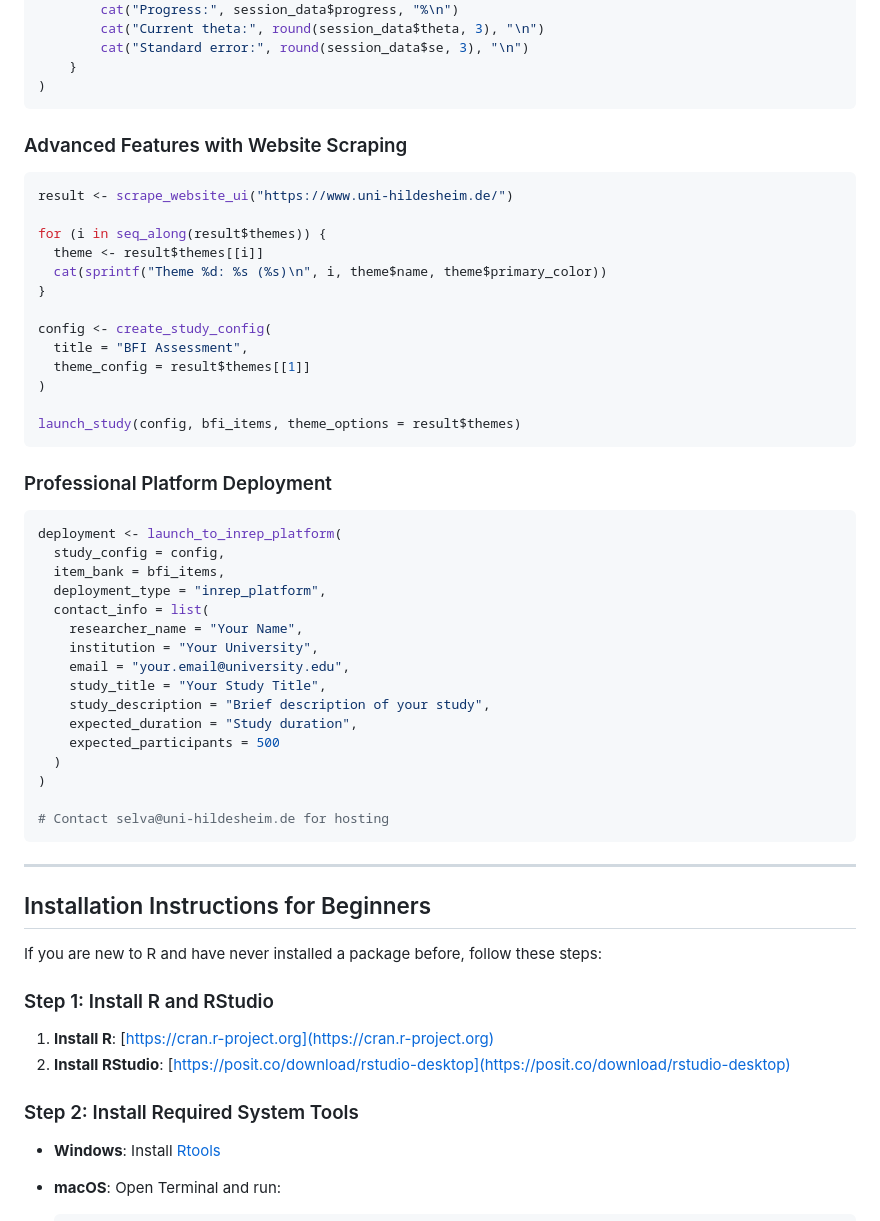
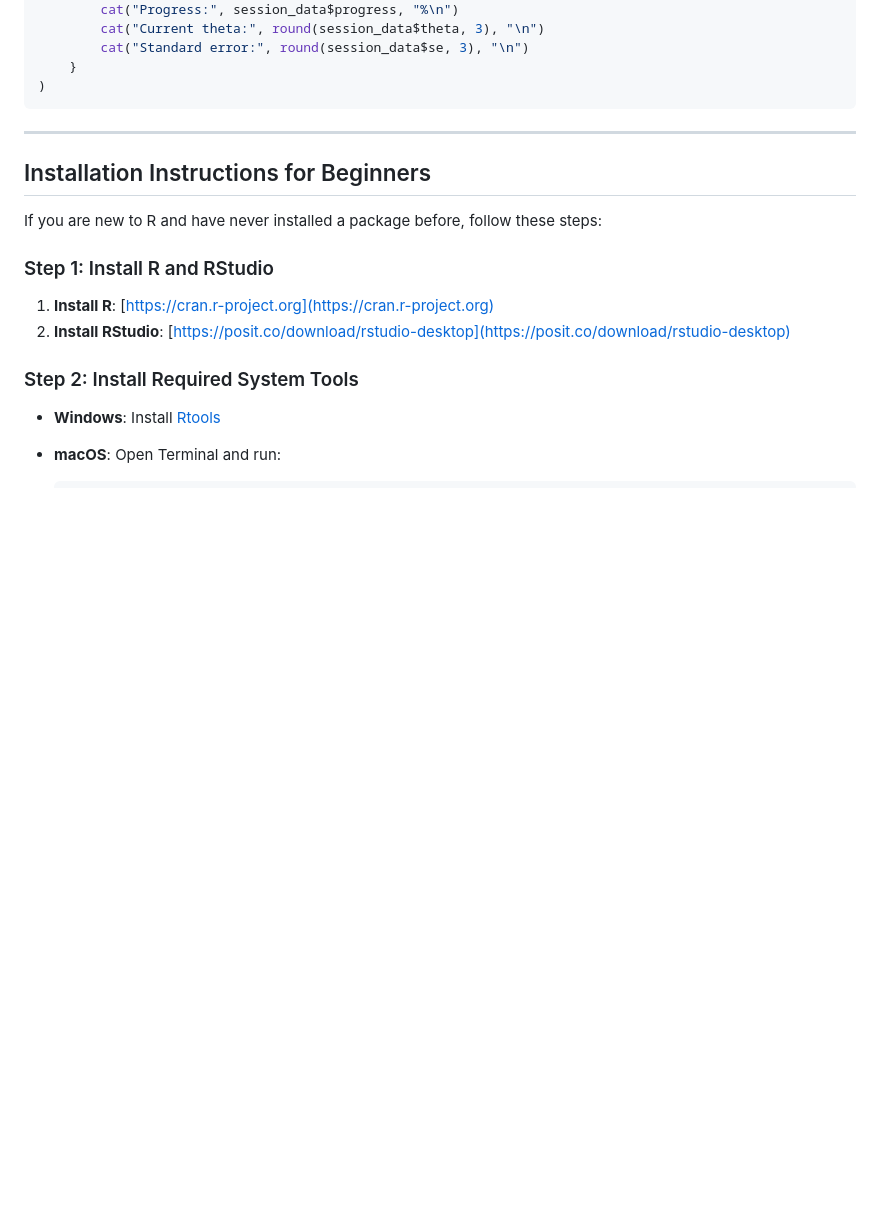
Before and after one commit to selvastics/inrep, a Markdown page: README.md, the part around the change printed below. GitHub-like rendering; blank space fills up the shorter version.

Commit message:
Update README and ensure all files are current

````diff
--- a/README.md
+++ b/README.md
@@ -110,44 +119,6 @@ launch_study(
 )
 ```
 
-### Advanced Features with Website Scraping
-
-```r
-result <- scrape_website_ui("https://www.uni-hildesheim.de/")
-
-for (i in seq_along(result$themes)) {
-  theme <- result$themes[[i]]
-  cat(sprintf("Theme %d: %s (%s)\n", i, theme$name, theme$primary_color))
-}
-
-config <- create_study_config(
-  title = "BFI Assessment",
-  theme_config = result$themes[[1]]
-)
-
-launch_study(config, bfi_items, theme_options = result$themes)
-```
-
-### Professional Platform Deployment
-
-```r
-deployment <- launch_to_inrep_platform(
-  study_config = config,
-  item_bank = bfi_items,
-  deployment_type = "inrep_platform",
-  contact_info = list(
-    researcher_name = "Your Name",
-    institution = "Your University",
-    email = "your.email@university.edu",
-    study_title = "Your Study Title",
-    study_description = "Brief description of your study",
-    expected_duration = "Study duration",
-    expected_participants = 500
-  )
-)
-
-# Contact selva@uni-hildesheim.de for hosting
-```
 
 ---
 
````
Also changed, not shown: other parts of README.md (+9 -0 lines), NEWS.md (+13 -0 lines), man/figures/inrep_logo.png (added), 8 other files.
